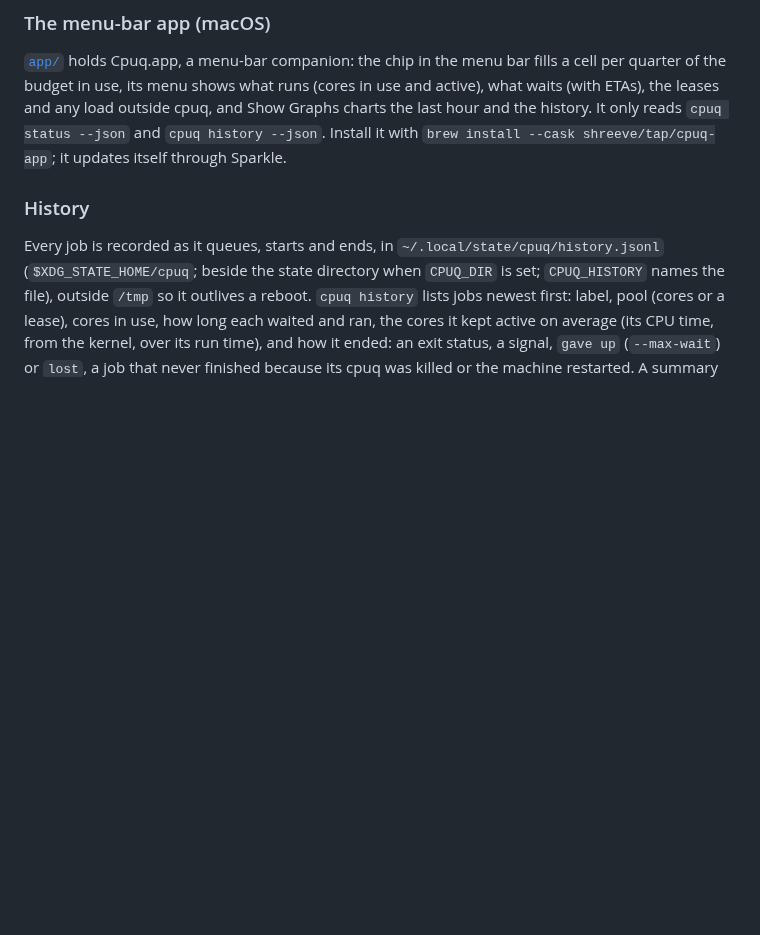
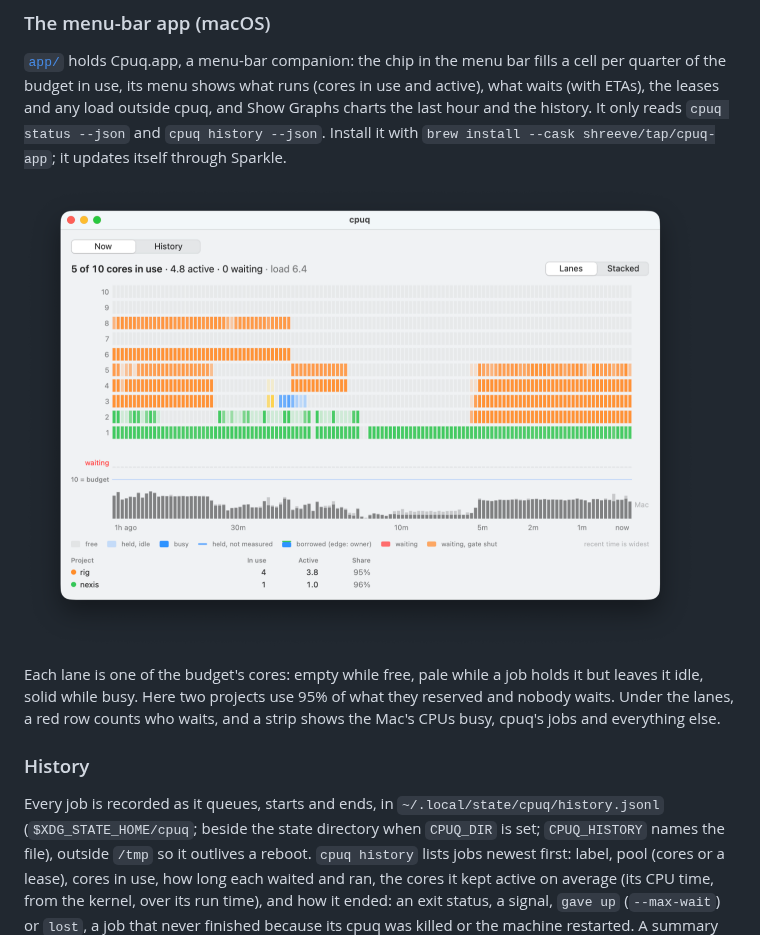
Before and after one commit to shreeve/cpuq, a Markdown page: README.md, the part around the change. Rendered like a GitHub page; pictures changed too: assets/screenshots/cpuq-app-lanes.png (added); blank space fills up the shorter version.

Commit message:
README: a screenshot of Cpuq.app's lanes

```diff
--- a/README.md
+++ b/README.md
@@ -172,6 +172,15 @@ outside cpuq, and Show Graphs charts the last hour and the history. It only
 reads `cpuq status --json` and `cpuq history --json`. Install it with
 `brew install --cask shreeve/tap/cpuq-app`; it updates itself through
 Sparkle.
+
+<p align="center">
+  <img src="assets/screenshots/cpuq-app-lanes.png" width="760" alt="Cpuq.app's graphs window: ten lanes, one per core of the budget, over the last hour; two projects' jobs fill five cores, nearly all busy, with nobody waiting">
+</p>
+
+Each lane is one of the budget's cores: empty while free, pale while a job
+holds it but leaves it idle, solid while busy. Here two projects use 95% of
+what they reserved and nobody waits. Under the lanes, a red row counts who
+waits, and a strip shows the Mac's CPUs busy, cpuq's jobs and everything else.
 
 ### History
 
```
